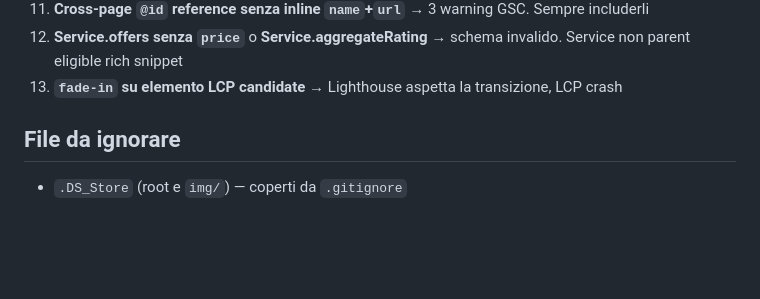
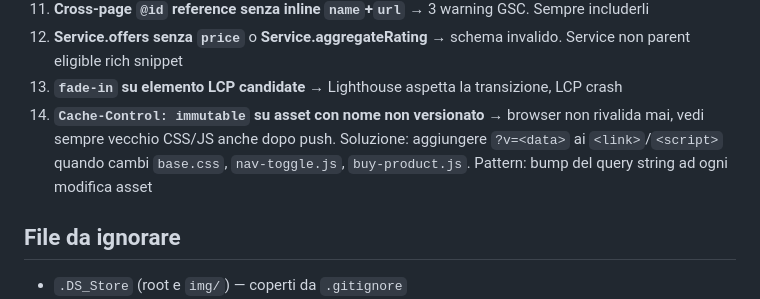
Before and after one commit to Giuserrr/stradanuovagenova, a Markdown page: CLAUDE.md, the part around the change. Drawn GitHub-style; blank space fills up the shorter version.

Commit message:
nota lezione 14 in CLAUDE.md: cache-bust su asset non versionati
Co-Authored-By: Claude Opus 4.7 (1M context) <noreply@anthropic.com>

```diff
--- a/CLAUDE.md
+++ b/CLAUDE.md
@@ -279,6 +279,7 @@ stradanuovagenova/
 11. **Cross-page `@id` reference senza inline `name`+`url`** → 3 warning GSC. Sempre includerli
 12. **Service.offers senza `price`** o **Service.aggregateRating** → schema invalido. Service non parent eligible rich snippet
 13. **`fade-in` su elemento LCP candidate** → Lighthouse aspetta la transizione, LCP crash
+14. **`Cache-Control: immutable` su asset con nome non versionato** → browser non rivalida mai, vedi sempre vecchio CSS/JS anche dopo push. Soluzione: aggiungere `?v=<data>` ai `<link>`/`<script>` quando cambi `base.css`, `nav-toggle.js`, `buy-product.js`. Pattern: bump del query string ad ogni modifica asset
 
 ## File da ignorare
 
```
